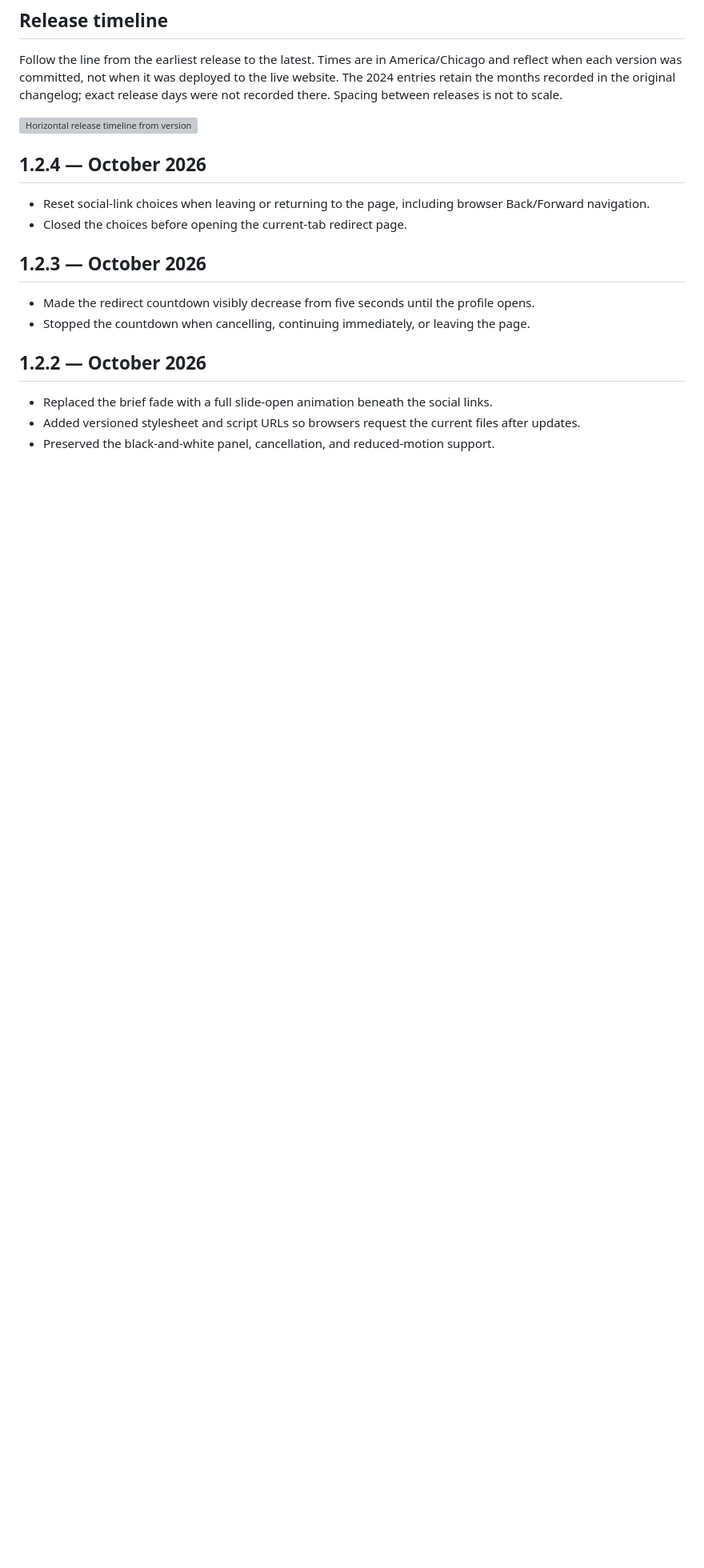
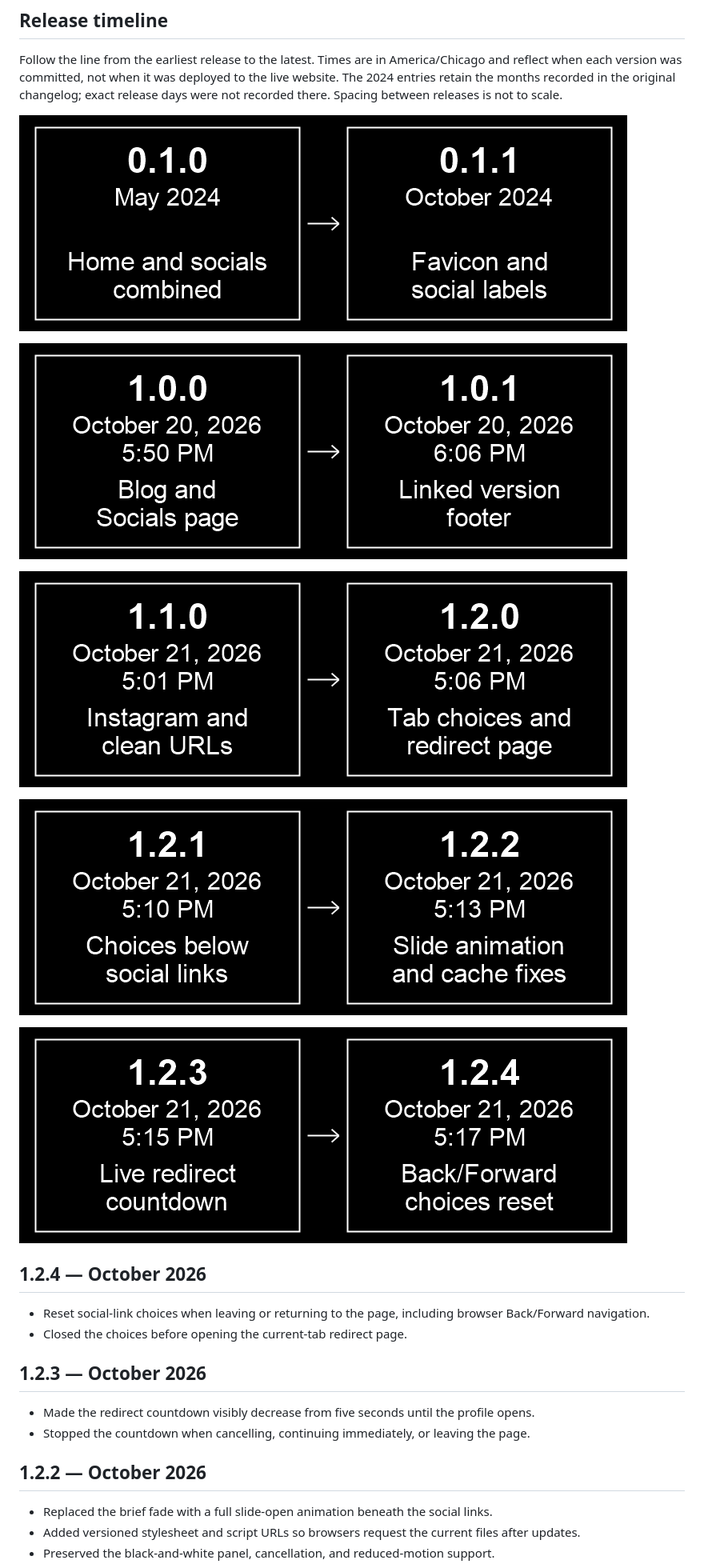
Before and after one commit to zincodrone/zinco.gay-website, a Markdown page: README.md, the part around the change. Shown: that part at 80% size. GitHub-like rendering; pictures changed too: images/changelog-timeline-1.png (added), images/changelog-timeline-2.png (added), images/changelog-timeline-3.png (added); blank space fills up the shorter version; grey boxes are pictures that could not be loaded.

Commit message:
Use large readable PNG strips for release timeline

```diff
--- a/README.md
+++ b/README.md
@@ -19,7 +19,15 @@ Versions use `major.minor.patch`: major for substantial redesigns or changes tha
 
 Follow the line from the earliest release to the latest. Times are in America/Chicago and reflect when each version was committed, not when it was deployed to the live website. The 2024 entries retain the months recorded in the original changelog; exact release days were not recorded there. Spacing between releases is not to scale.
 
-![Horizontal release timeline from version 0.1.0 through 1.2.4](images/changelog-timeline.svg)
+![Release timeline, part 1 of 5](images/changelog-timeline-1.png)
+
+![Release timeline, part 2 of 5](images/changelog-timeline-2.png)
+
+![Release timeline, part 3 of 5](images/changelog-timeline-3.png)
+
+![Release timeline, part 4 of 5](images/changelog-timeline-4.png)
+
+![Release timeline, part 5 of 5](images/changelog-timeline-5.png)
 
 ## 1.2.4 — October 2026
 
```
